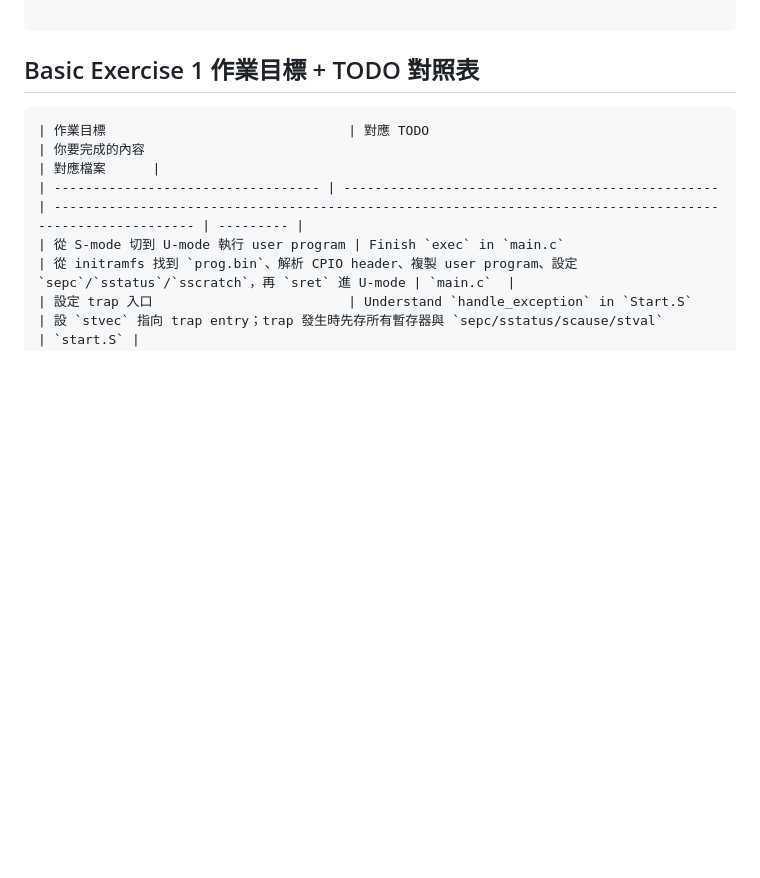
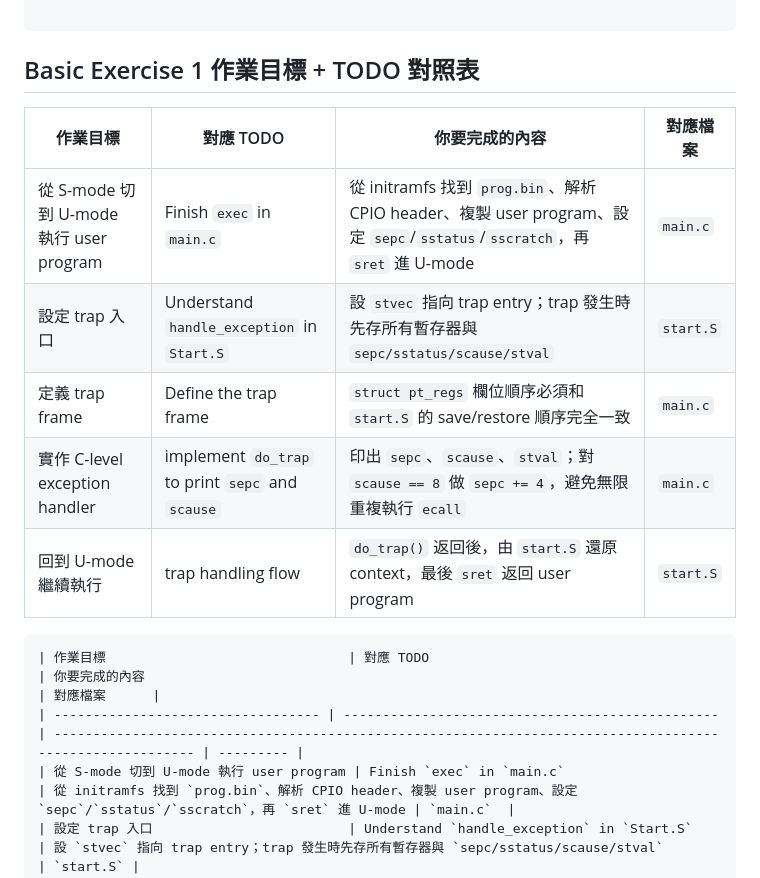
Before and after one commit to 414551016/OSC, a Markdown page: Lab4/BasicExercise1/README.md, the part around the change. Rendered like a GitHub page; blank space fills up the shorter version.

````diff
--- a/Lab4/BasicExercise1/README.md
+++ b/Lab4/BasicExercise1/README.md
@@ -71,6 +71,14 @@ stval: 0x0000000000000000
 ```
 
 ## Basic Exercise 1 作業目標 + TODO 對照表
+| 作業目標                               | 對應 TODO                                          | 你要完成的內容                                                                                                   | 對應檔案      |
+| ---------------------------------- | ------------------------------------------------ | --------------------------------------------------------------------------------------------------------- | --------- |
+| 從 S-mode 切到 U-mode 執行 user program | Finish `exec` in `main.c`                        | 從 initramfs 找到 `prog.bin`、解析 CPIO header、複製 user program、設定 `sepc`/`sstatus`/`sscratch`，再 `sret` 進 U-mode | `main.c`  |
+| 設定 trap 入口                         | Understand `handle_exception` in `Start.S`       | 設 `stvec` 指向 trap entry；trap 發生時先存所有暫存器與 `sepc/sstatus/scause/stval`                                      | `start.S` |
+| 定義 trap frame                      | Define the trap frame                            | `struct pt_regs` 欄位順序必須和 `start.S` 的 save/restore 順序完全一致                                                  | `main.c`  |
+| 實作 C-level exception handler       | implement `do_trap` to print `sepc` and `scause` | 印出 `sepc`、`scause`、`stval`；對 `scause == 8` 做 `sepc += 4`，避免無限重複執行 `ecall`                                 | `main.c`  |
+| 回到 U-mode 繼續執行                     | trap handling flow                               | `do_trap()` 返回後，由 `start.S` 還原 context，最後 `sret` 返回 user program                                          | `start.S` |
+
 ```
 | 作業目標                               | 對應 TODO                                          | 你要完成的內容                                                                                                   | 對應檔案      |
 | ---------------------------------- | ------------------------------------------------ | --------------------------------------------------------------------------------------------------------- | --------- |
````
